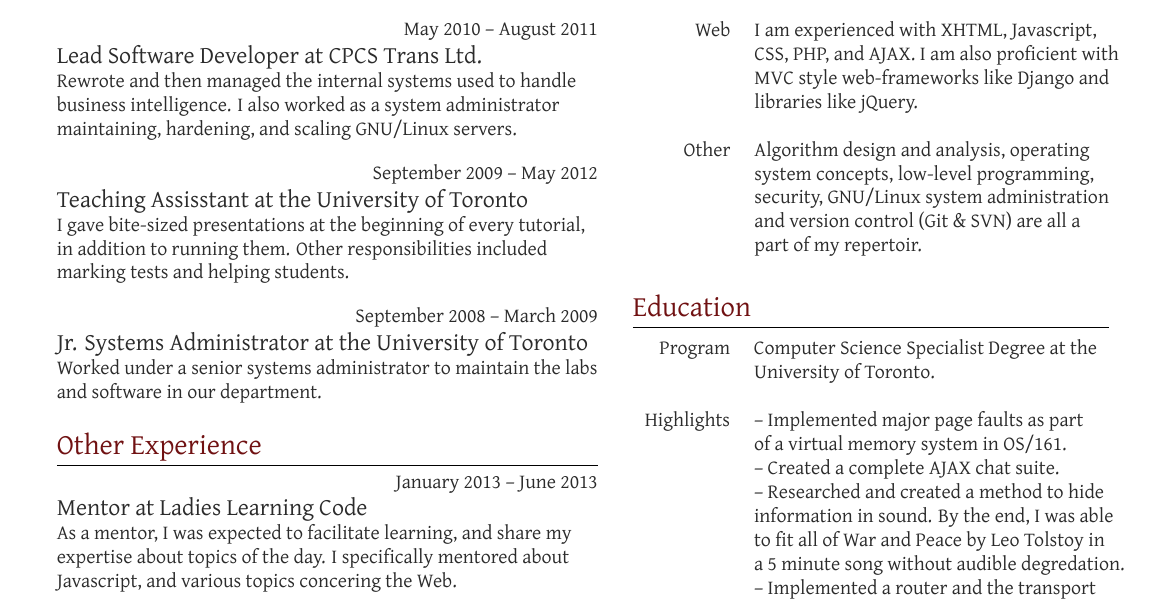
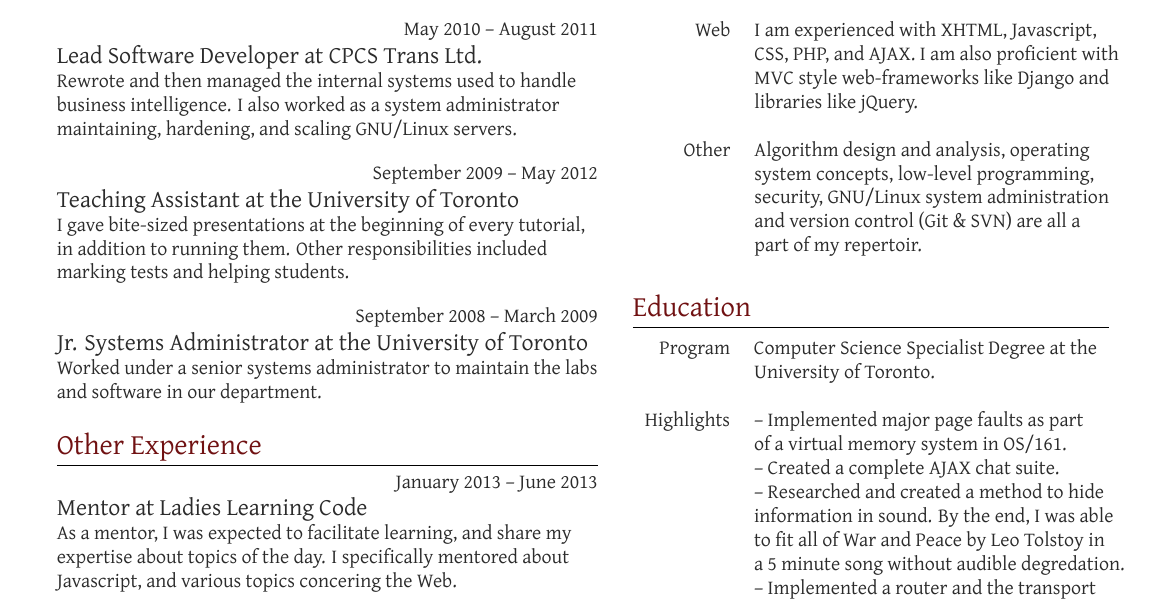
Before and after one commit to AleksandarMicovic/cv, a LaTeX CV (resume.tex): part of the page, cut so that both start at the same text. Compiled offline with XeLaTeX.

Commit message:
Fixed a terrible spelling mistake.

```diff
--- a/resume.tex
+++ b/resume.tex
@@ -96,7 +96,7 @@
     \raggedleft
     \textsc{\normalsize September 2009 -- May 2012}\par
 
-    \raggedright\large Teaching Assisstant at the University of Toronto\\
+    \raggedright\large Teaching Assistant at the University of Toronto\\
 
     \normalsize{I gave bite-sized presentations at the beginning of every
     tutorial, in addition to running them. Other responsibilities included
```
